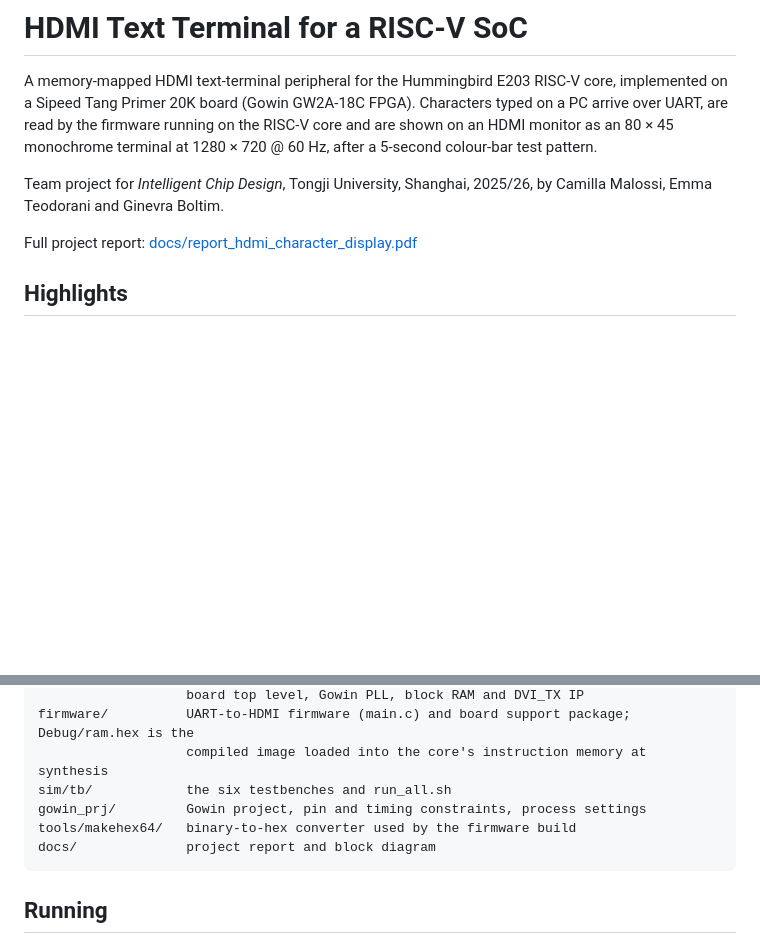
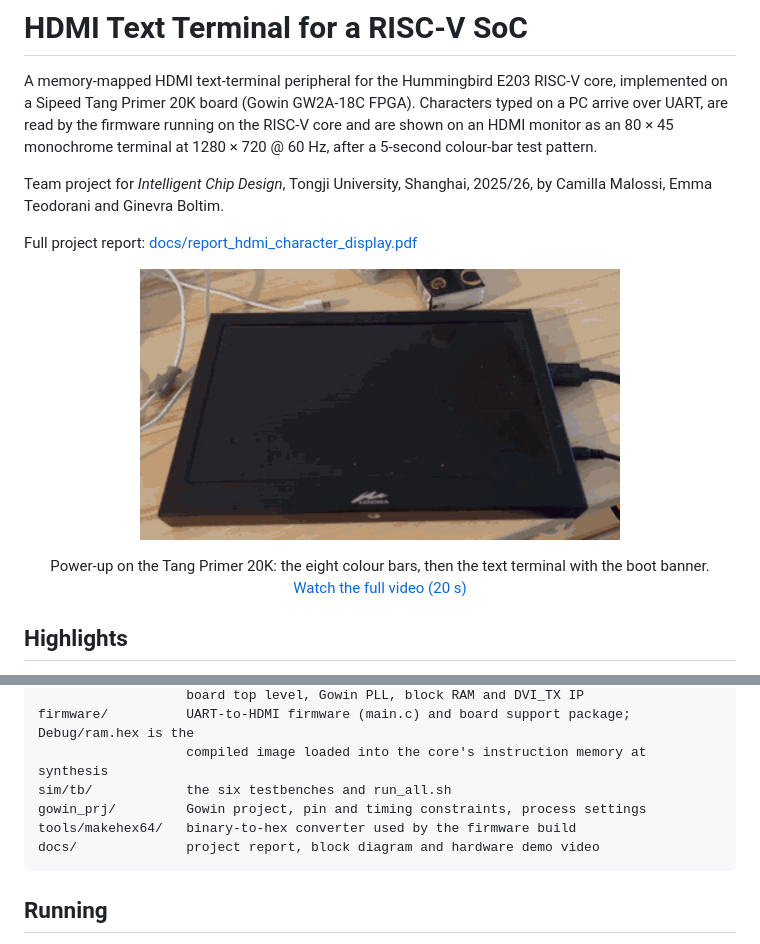
Before and after one commit to cmalossi06/hdmi-character-display, a Markdown page: README.md, 2 parts joined by grey strips. GitHub-like rendering; pictures changed too: docs/media/hdmi_terminal_demo_preview.gif (added); blank space fills up the shorter version.

Commit message:
Add hardware demo video and preview

````diff
--- a/README.md
+++ b/README.md
@@ -5,6 +5,12 @@ A memory-mapped HDMI text-terminal peripheral for the Hummingbird E203 RISC-V co
 Team project for *Intelligent Chip Design*, Tongji University, Shanghai, 2025/26, by Camilla Malossi, Emma Teodorani and Ginevra Boltim.
 
 Full project report: [docs/report_hdmi_character_display.pdf](docs/report_hdmi_character_display.pdf)
+
+<p align="center">
+  <a href="docs/media/hdmi_terminal_demo.mp4"><img src="docs/media/hdmi_terminal_demo_preview.gif" width="480" alt="Power-up on the board: colour bars, then the text terminal"></a>
+</p>
+
+<p align="center">Power-up on the Tang Primer 20K: the eight colour bars, then the text terminal with the boot banner.<br><a href="docs/media/hdmi_terminal_demo.mp4">Watch the full video (20 s)</a></p>
 
 ## Highlights
 
@@ -105,7 +111,7 @@ firmware/          UART-to-HDMI firmware (main.c) and board support package; Deb
 sim/tb/            the six testbenches and run_all.sh
 gowin_prj/         Gowin project, pin and timing constraints, process settings
 tools/makehex64/   binary-to-hex converter used by the firmware build
-docs/              project report and block diagram
+docs/              project report, block diagram and hardware demo video
 ```
 
 ## Running
````
Also changed, not shown: 1 other file.
